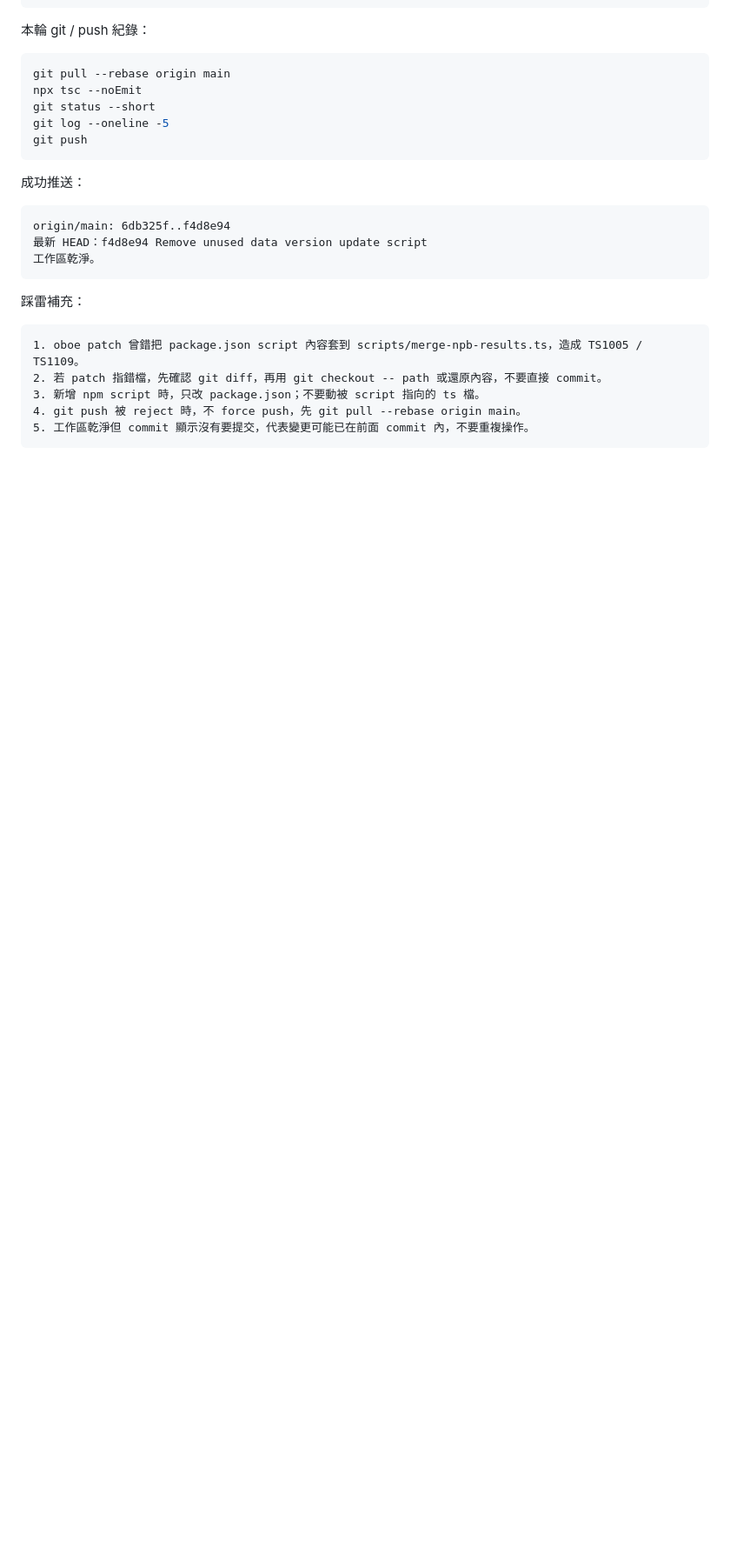
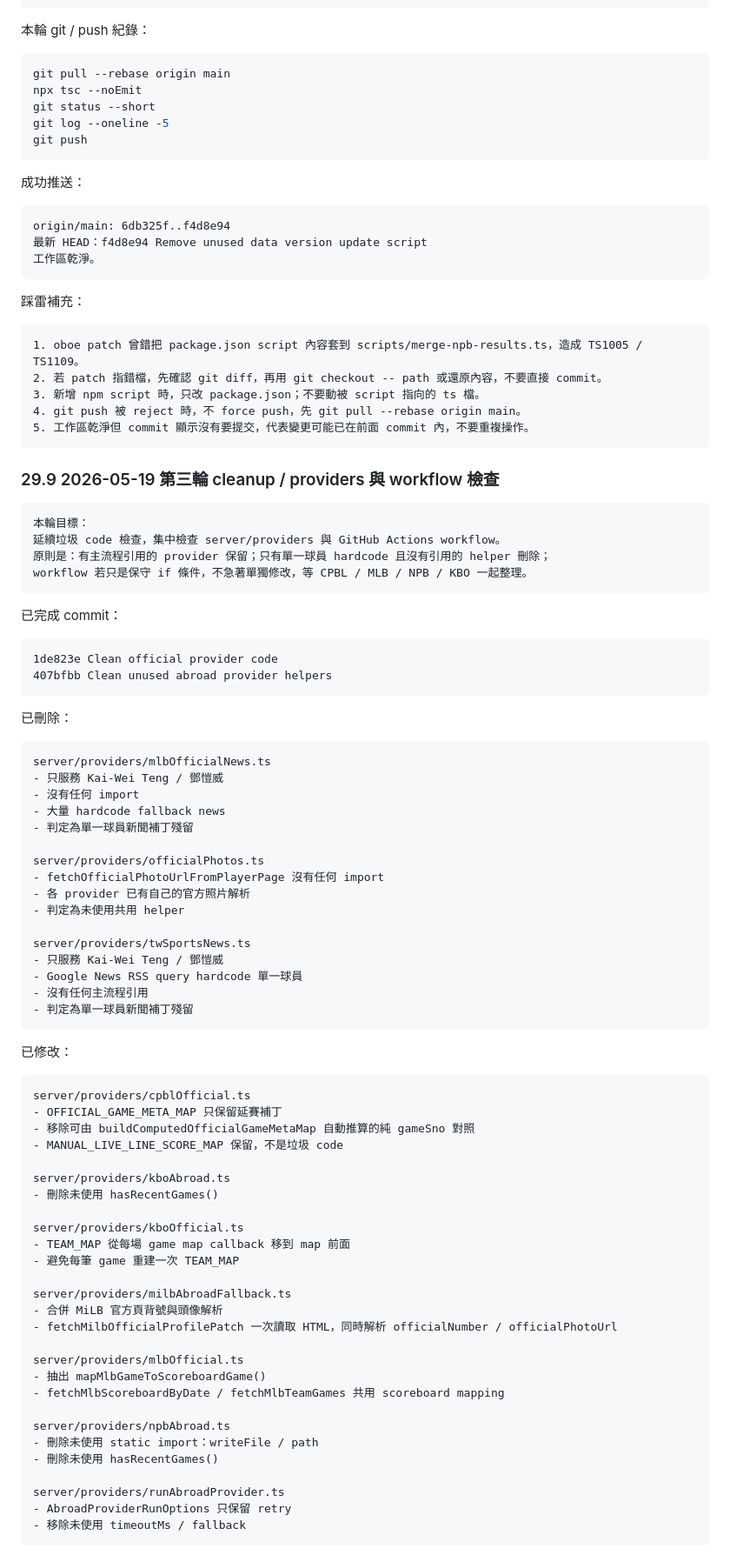
Before and after one commit to LeChienDesign/taiwan-baseball-app, a Markdown page: 製作細節.md, the part around one of its changes. Shown at 87% size. GitHub-like rendering; blank space fills up the shorter version.

Commit message:
Document provider cleanup notes

````diff
--- a/製作細節.md
+++ b/製作細節.md
@@ -2004,3 +2004,73 @@ origin/main: 6db325f..f4d8e94
 4. git push 被 reject 時，不 force push，先 git pull --rebase origin main。
 5. 工作區乾淨但 commit 顯示沒有要提交，代表變更可能已在前面 commit 內，不要重複操作。
 ```
+
+### 29.9 2026-05-19 第三輪 cleanup / providers 與 workflow 檢查
+
+```txt
+本輪目標：
+延續垃圾 code 檢查，集中檢查 server/providers 與 GitHub Actions workflow。
+原則是：有主流程引用的 provider 保留；只有單一球員 hardcode 且沒有引用的 helper 刪除；
+workflow 若只是保守 if 條件，不急著單獨修改，等 CPBL / MLB / NPB / KBO 一起整理。
+```
+
+已完成 commit：
+
+```txt
+1de823e Clean official provider code
+407bfbb Clean unused abroad provider helpers
+```
+
+已刪除：
+
+```txt
+server/providers/mlbOfficialNews.ts
+- 只服務 Kai-Wei Teng / 鄧愷威
+- 沒有任何 import
+- 大量 hardcode fallback news
+- 判定為單一球員新聞補丁殘留
+
+server/providers/officialPhotos.ts
+- fetchOfficialPhotoUrlFromPlayerPage 沒有任何 import
+- 各 provider 已有自己的官方照片解析
+- 判定為未使用共用 helper
+
+server/providers/twSportsNews.ts
+- 只服務 Kai-Wei Teng / 鄧愷威
+- Google News RSS query hardcode 單一球員
+- 沒有任何主流程引用
+- 判定為單一球員新聞補丁殘留
+```
+
+已修改：
+
+```txt
+server/providers/cpblOfficial.ts
+- OFFICIAL_GAME_META_MAP 只保留延賽補丁
+- 移除可由 buildComputedOfficialGameMetaMap 自動推算的純 gameSno 對照
+- MANUAL_LIVE_LINE_SCORE_MAP 保留，不是垃圾 code
+
+server/providers/kboAbroad.ts
+- 刪除未使用 hasRecentGames()
+
+server/providers/kboOfficial.ts
+- TEAM_MAP 從每場 game map callback 移到 map 前面
+- 避免每筆 game 重建一次 TEAM_MAP
+
+server/providers/milbAbroadFallback.ts
+- 合併 MiLB 官方頁背號與頭像解析
+- fetchMilbOfficialProfilePatch 一次讀取 HTML，同時解析 officialNumber / officialPhotoUrl
+
+server/providers/mlbOfficial.ts
+- 抽出 mapMlbGameToScoreboardGame()
+- fetchMlbScoreboardByDate / fetchMlbTeamGames 共用 scoreboard mapping
+
+server/providers/npbAbroad.ts
+- 刪除未使用 static import：writeFile / path
+- 刪除未使用 hasRecentGames()
+
+server/providers/runAbroadProvider.ts
+- AbroadProviderRunOptions 只保留 retry
+- 移除未使用 timeoutMs / fallback
+```
+
````
Also changed, not shown: other parts of 製作細節.md (+81 -0 lines).
